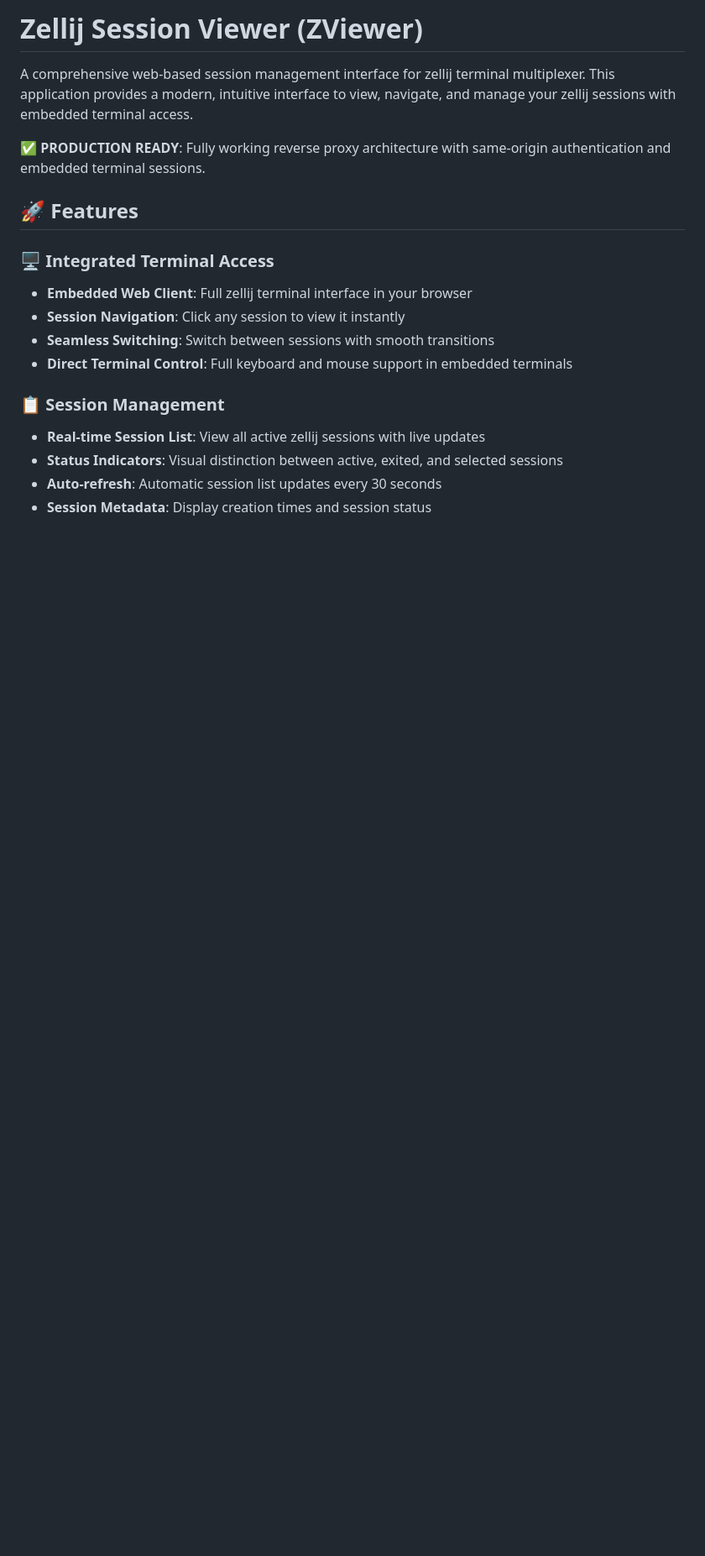
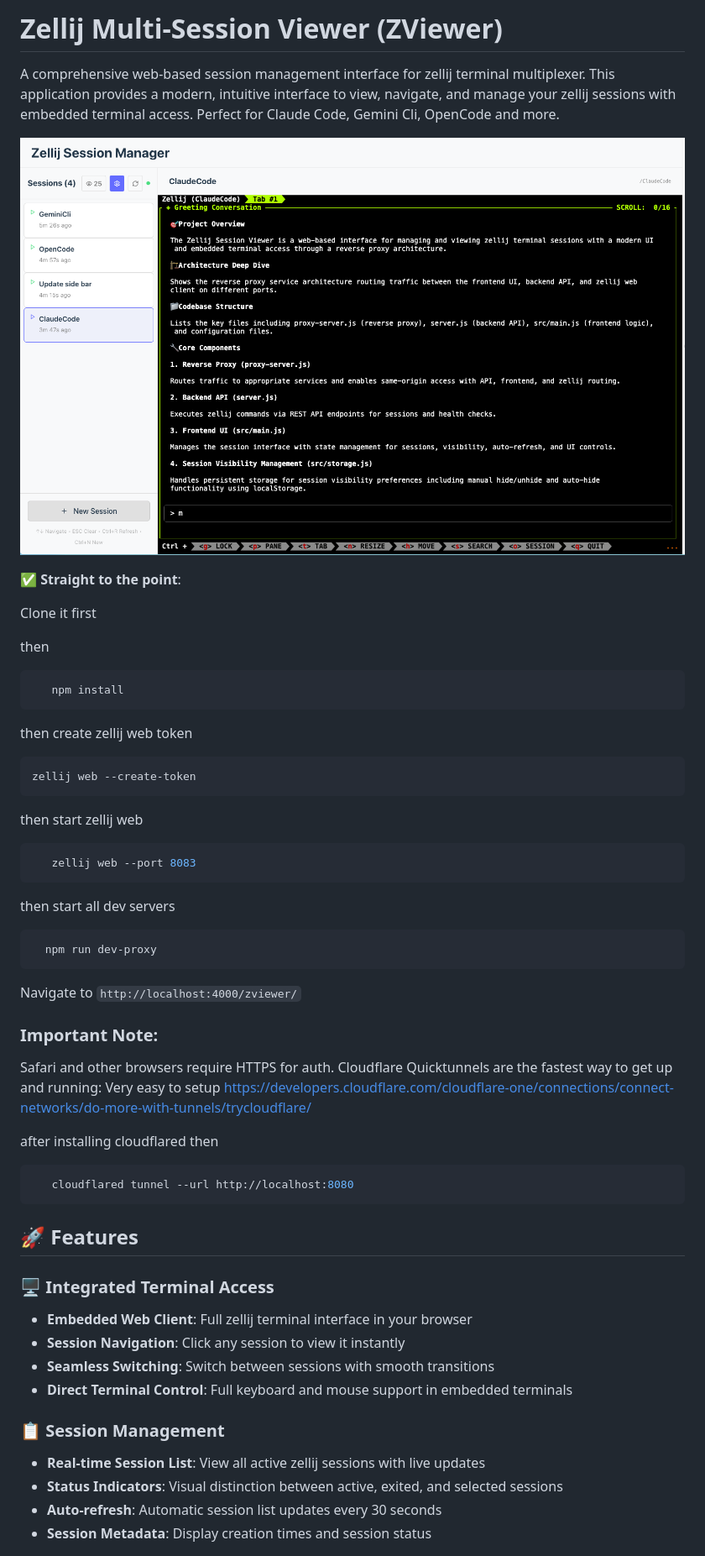
Before and after one commit to JosephPeters/zviewer, a Markdown page: README.md, the part around the change. Shown: that part at 84% size. Rendered like a GitHub page; pictures changed too: public/zviewer.png (added); blank space fills up the shorter version.

````diff
--- a/README.md
+++ b/README.md
@@ -1,8 +1,43 @@
-# Zellij Session Viewer (ZViewer)
+# Zellij Multi-Session Viewer (ZViewer)
 
-A comprehensive web-based session management interface for zellij terminal multiplexer. This application provides a modern, intuitive interface to view, navigate, and manage your zellij sessions with embedded terminal access.
+A comprehensive web-based session management interface for zellij terminal multiplexer. This application provides a modern, intuitive interface to view, navigate, and manage your zellij sessions with embedded terminal access. Perfect for Claude Code, Gemini Cli, OpenCode and more.
 
-**✅ PRODUCTION READY**: Fully working reverse proxy architecture with same-origin authentication and embedded terminal sessions.
+![ZViewer Screenshot](public/zviewer.png)
+
+**✅ Straight to the point**:
+
+Clone it first
+
+then
+```bash
+   npm install
+   ```
+then create zellij web token
+   ```bash
+   zellij web --create-token
+   ```
+
+then start zellij web
+```bash
+   zellij web --port 8083
+   ```
+then start all dev servers
+ ```bash
+   npm run dev-proxy
+   ```
+Navigate to `http://localhost:4000/zviewer/`
+
+### Important Note:
+ Safari and other browsers require HTTPS for auth. Cloudflare Quicktunnels are the fastest way to get up and running:
+Very easy to setup
+https://developers.cloudflare.com/cloudflare-one/connections/connect-networks/do-more-with-tunnels/trycloudflare/
+
+after installing cloudflared then
+```bash
+   cloudflared tunnel --url http://localhost:8080
+   ```
+
+
 
 ## 🚀 Features
 
````
Also changed, not shown: docs/DEVELOPER_GUIDE.md (+118 -12 lines), 5 other files.
